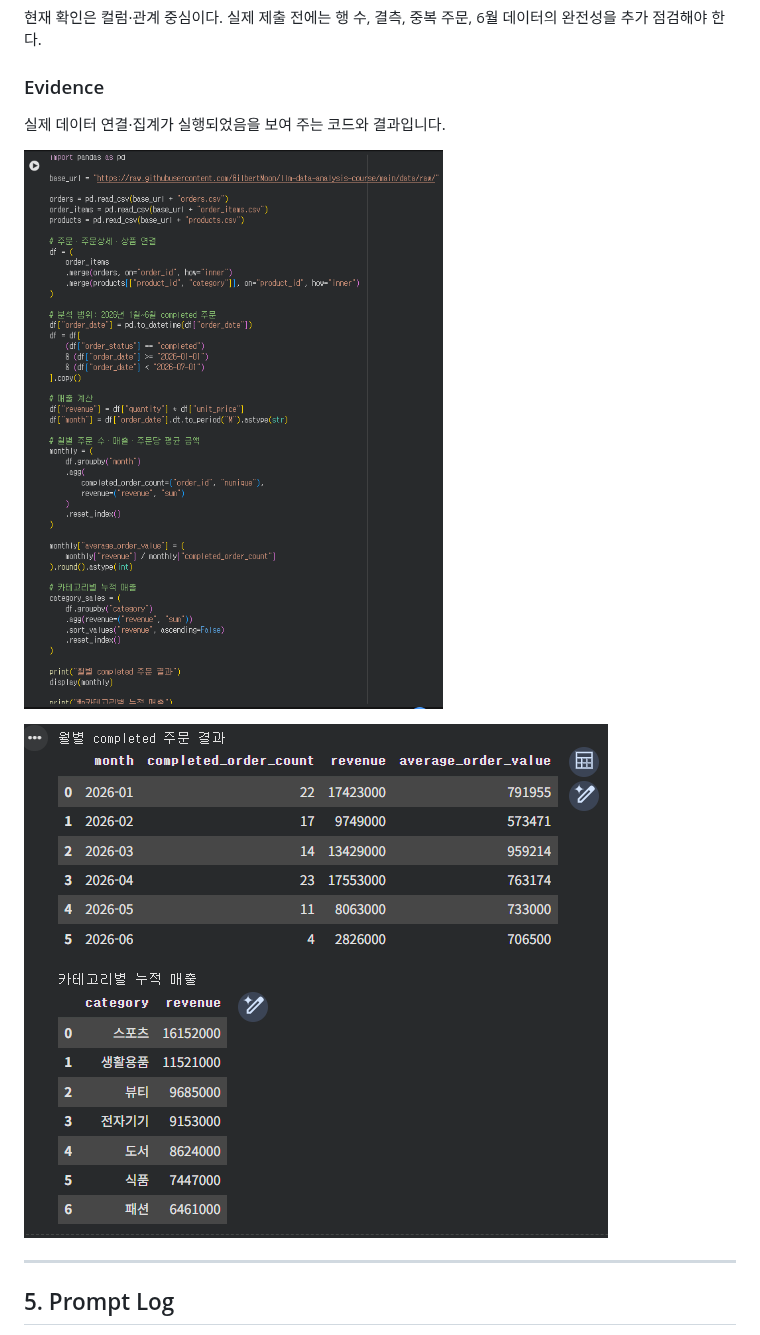
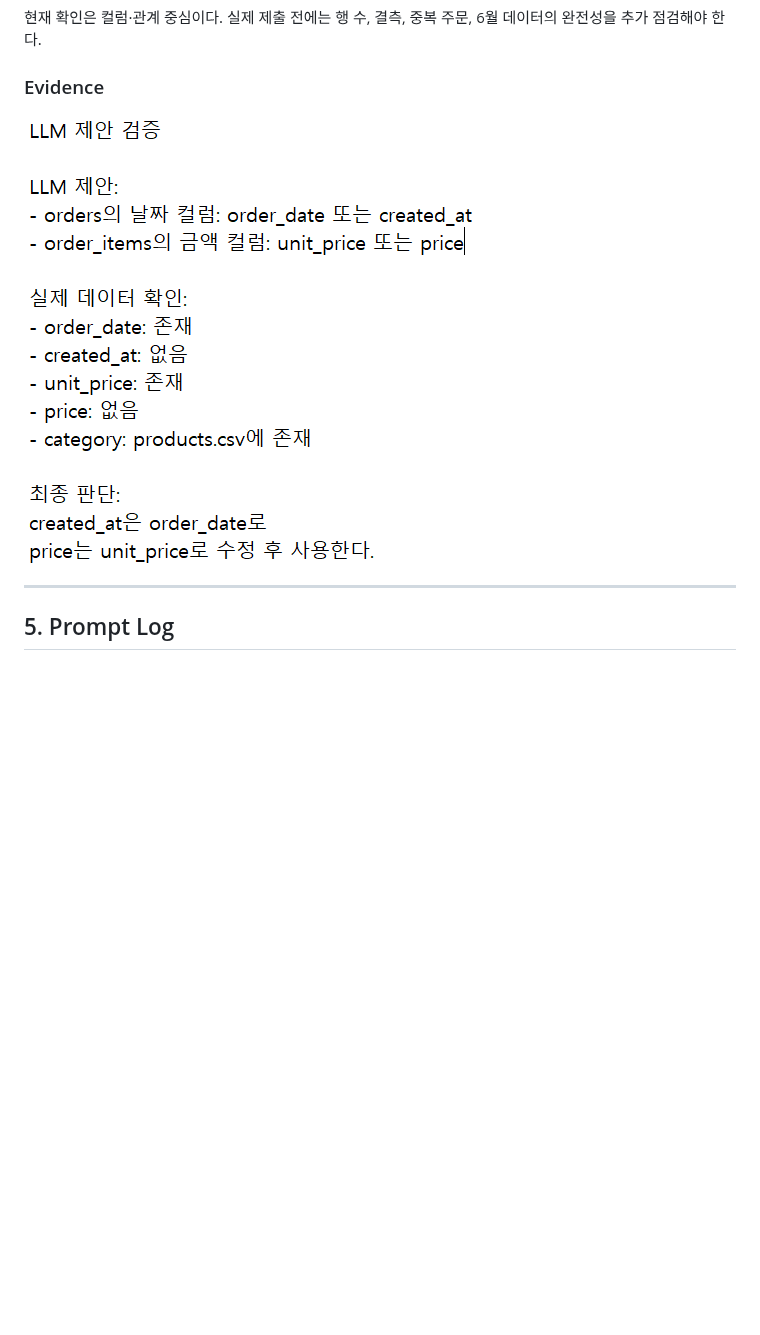
Before and after one commit to OBHAR/llm-data-analysis-study, a Markdown page: chapter01/chapter01.md, the part around the change. Rendered like a GitHub page; pictures changed too: chapter01/images/step04_validation.png (added); blank space fills up the shorter version.

Commit message:
docs: add chapter01 LLM validation evidence

```diff
--- a/chapter01/chapter01.md
+++ b/chapter01/chapter01.md
@@ -196,11 +196,7 @@ LLM 제안을 검증하지 않으면 존재하지 않는 컬럼이나 불명확
 
 ### Evidence
 
-실제 데이터 연결·집계가 실행되었음을 보여 주는 코드와 결과입니다.
-
-![월별 분석 실행 코드](images/step06_analysis_code.png)
-
-![월별 completed 주문 결과](images/step06_monthly_results.png)
+![STEP 4 LLM 제안 검증](images/step04_validation.png)
 
 ---
 
```
